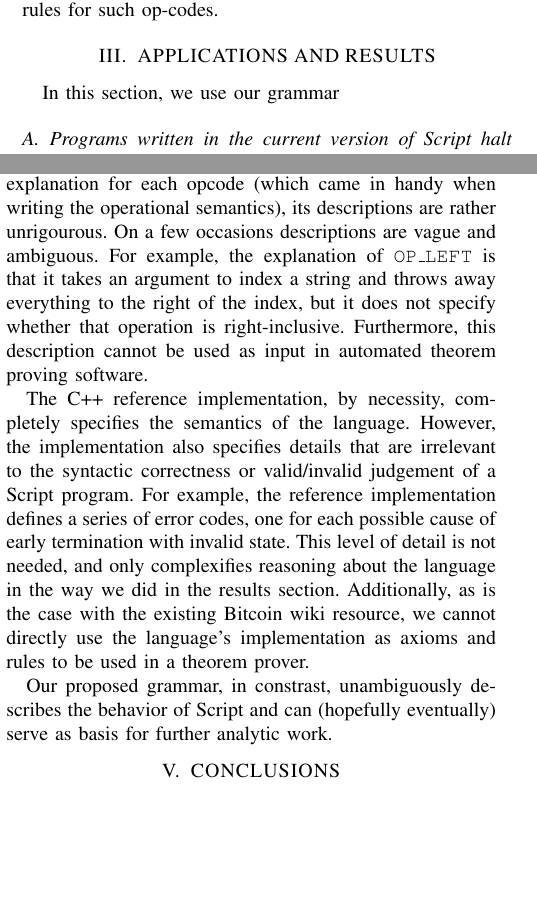
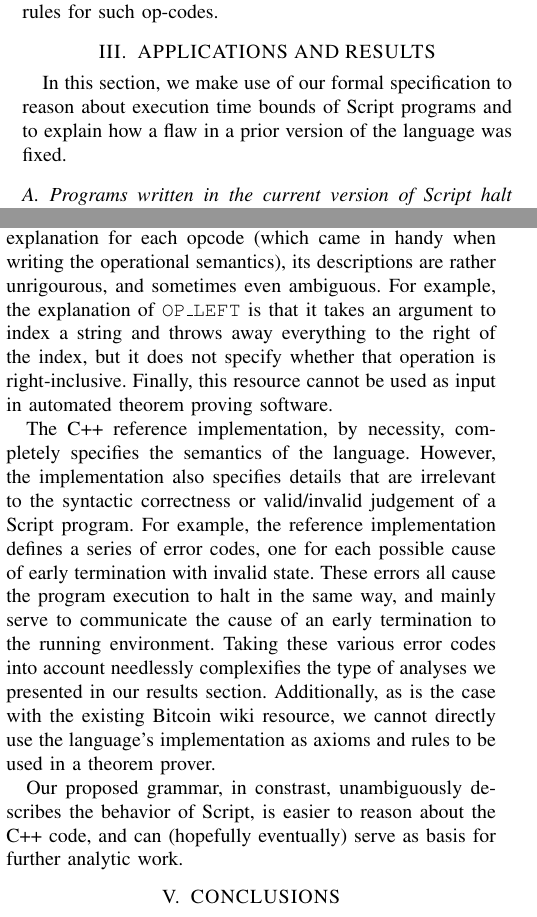
Before and after one commit to hugomailhot/ecs-240-team-project, a LaTeX paper (paper.tex): two parts of the columns of pages 2 and 3 of 3, joined at a grey line, cut so that both start at the same text, the shorter picture padded with empty space. Compiled offline with pdfLaTeX.

Commit message:
Some corrections in related work, added intro paragraph to results section

```diff
--- a/paper.tex
+++ b/paper.tex
@@ -110,7 +110,7 @@ $\bullet$ \texttt{OP\_CHECKSIG} and related op-codes refer to the serialized for
 
 \section{APPLICATIONS AND RESULTS}
 
-In this section, we use our grammar
+In this section, we make use of our formal specification to reason about execution time bounds of Script programs and to explain how a flaw in a prior version of the language was fixed.
 
 \subsection{Programs written in the current version of Script halt within time linear in the length of the program}
 
@@ -157,11 +157,11 @@ As no other command in the language can cause early termination of the program w
 
 To our knowledge, no previous effort was made to provide a formal description of Script. The Bitcoin developers community relies mostly on a combination of the Bitcoin wiki Script article [2] and Script's C++ reference implementation [1] to learn the language or reason about it.
 
-The Bitcoin wiki Script article contains an explanation of how each opcode works in plain English, and information about the standard script templates that main nodes of the network will accept. While it does provide an informal explanation for each opcode (which came in handy when writing the operational semantics), its descriptions are rather unrigourous. On a few occasions descriptions are vague and ambiguous. For example, the explanation of \texttt{OP\_LEFT} is that it takes an argument to index a string and throws away everything to the right of the index, but it does not specify whether that operation is right-inclusive. Furthermore, this description cannot be used as input in automated theorem proving software.
+The Bitcoin wiki Script article contains an explanation of how each opcode works in plain English, and information about the standard script templates that main nodes of the network will accept. While it does provide an informal explanation for each opcode (which came in handy when writing the operational semantics), its descriptions are rather unrigourous, and sometimes even ambiguous. For example, the explanation of \texttt{OP\_LEFT} is that it takes an argument to index a string and throws away everything to the right of the index, but it does not specify whether that operation is right-inclusive. Finally, this resource cannot be used as input in automated theorem proving software.
 
-The C++ reference implementation, by necessity, completely specifies the semantics of the language. However, the implementation also specifies details that are irrelevant to the syntactic correctness or valid/invalid judgement of a Script program. For example, the reference implementation defines a series of error codes, one for each possible cause of early termination with invalid state. This level of detail is not needed, and only complexifies reasoning about the language in the way we did in the results section. Additionally, as is the case with the existing Bitcoin wiki resource, we cannot directly use the language's implementation as axioms and rules to be used in a theorem prover.
+The C++ reference implementation, by necessity, completely specifies the semantics of the language. However, the implementation also specifies details that are irrelevant to the syntactic correctness or valid/invalid judgement of a Script program. For example, the reference implementation defines a series of error codes, one for each possible cause of early termination with invalid state. These errors all cause the program execution to halt in the same way, and mainly serve to communicate the cause of an early termination to the running environment. Taking these various error codes into account needlessly complexifies the type of analyses we presented in our results section. Additionally, as is the case with the existing Bitcoin wiki resource, we cannot directly use the language's implementation as axioms and rules to be used in a theorem prover.
 
-Our proposed grammar, in constrast, unambiguously describes the behavior of Script and can (hopefully eventually) serve as basis for further analytic work.
+Our proposed grammar, in constrast, unambiguously describes the behavior of Script, is easier to reason about the C++ code, and can (hopefully eventually) serve as basis for further analytic work.
 
 
 \section{CONCLUSIONS}
```
